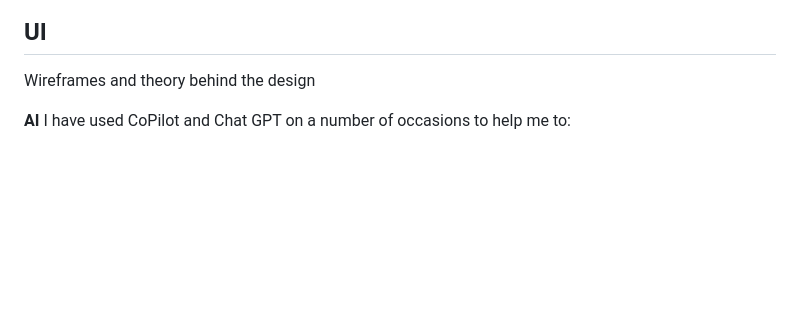
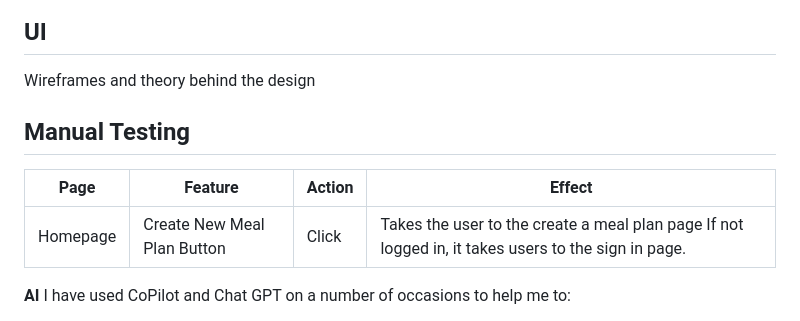
Before and after one commit to hmoon96/meal-planner, a Markdown page: README.md, the part around the change. GitHub-like rendering; blank space fills up the shorter version.

Commit message:
Update README - Started to add the Manual Testing data.md

```diff
--- a/README.md
+++ b/README.md
@@ -52,6 +52,10 @@ Examples
 ## UI
 Wireframes and theory behind the design
 
+## Manual Testing
+| Page |     Feature     |            Action            |                     Effect               |
+|------|-----------------|------------------------------|------------------------------------------|
+|Homepage | Create New Meal Plan Button | Click | Takes the user to the create a meal plan page If not logged in, it takes users to the sign in page.|
 
 
 **AI**
```
